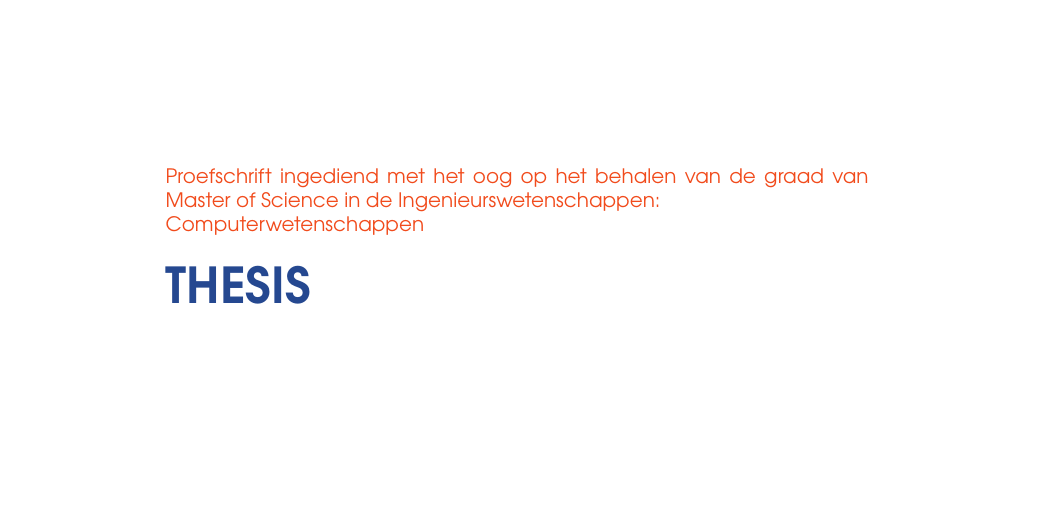
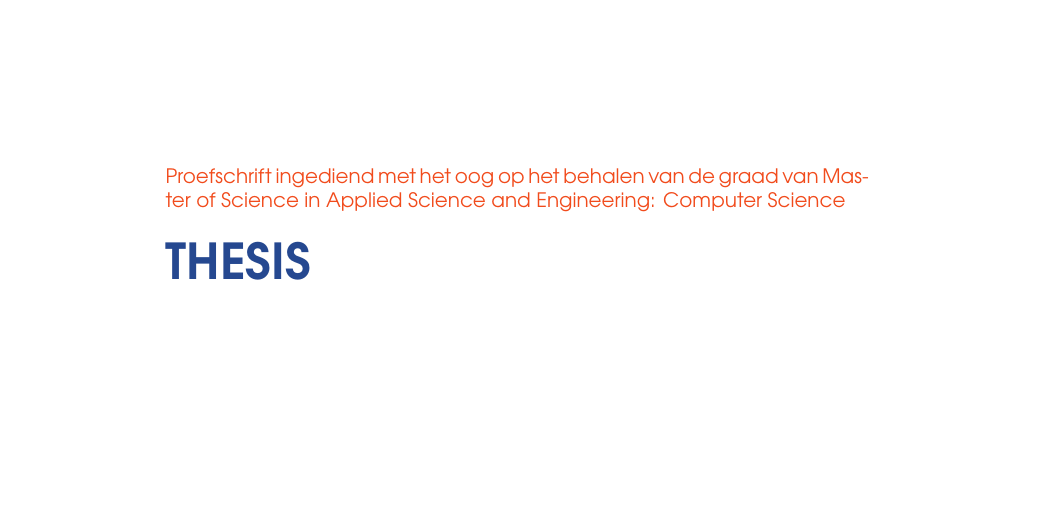
Before and after one commit to arnomoonens/Master-Thesis, a LaTeX document (titlepage.tex): part of page 2 of 2, cut so that both start at the same text, the shorter picture padded with empty space. Compiled offline with pdfLaTeX.

Commit message:
Add Dutch title page

```diff
--- a/titlepage.tex
+++ b/titlepage.tex
@@ -16,7 +16,7 @@
 \maketitle
 
 % NL Settings
-\reason{Proefschrift ingediend met het oog op het behalen van de graad van Master of Science in de Ingenieurswetenschappen:\\ Computerwetenschappen}
+\reason{Proefschrift ingediend met het oog op het behalen van de graad van Master of Science in Applied Science and Engineering: Computer Science}
 \title{Thesis}
 %\subtitle{[Subtitel]}
 \date{Academiejaar: 2016-2017}
```
Also changed, not shown: main.tex (+1 -1 lines), titlepage.pdf.
